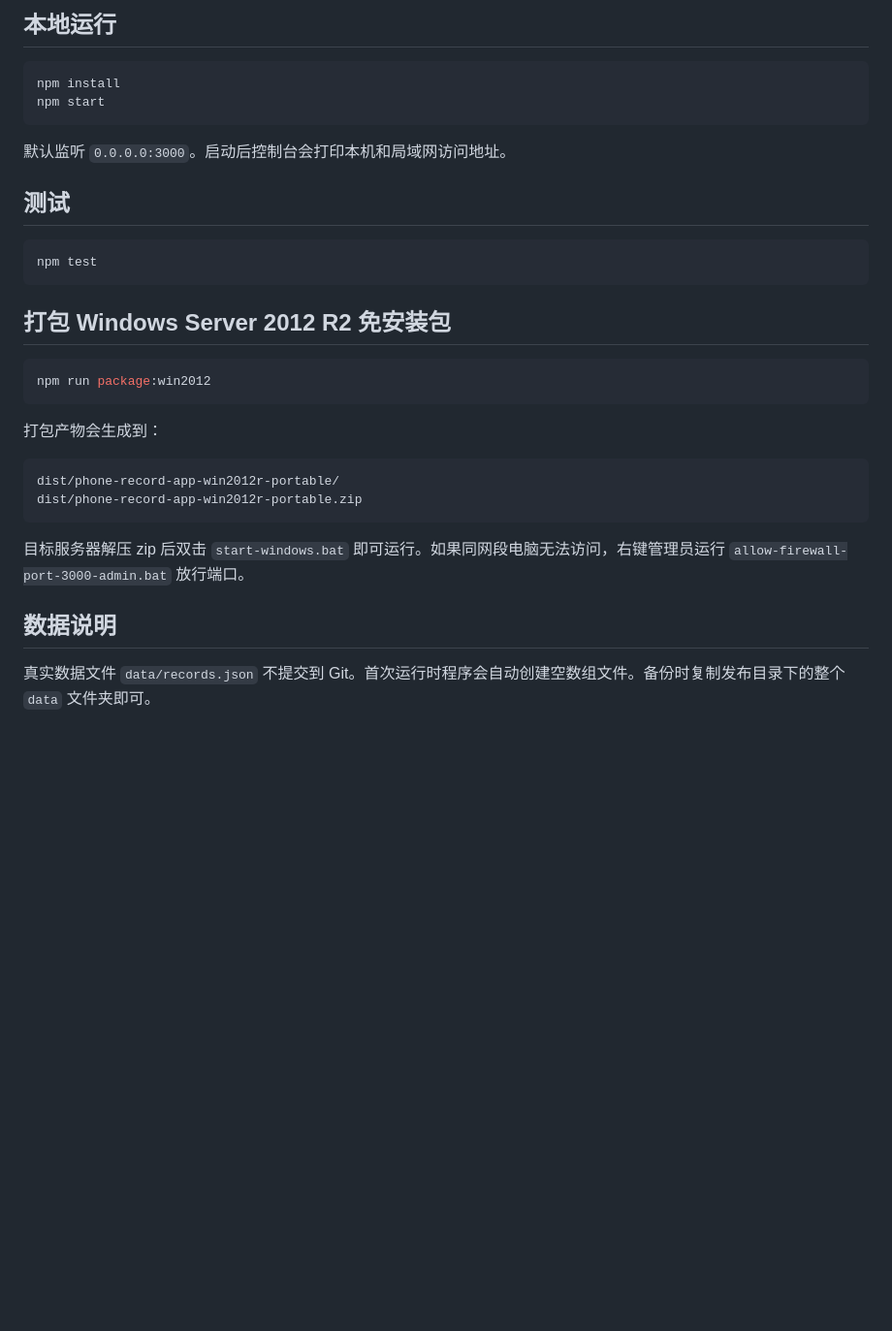
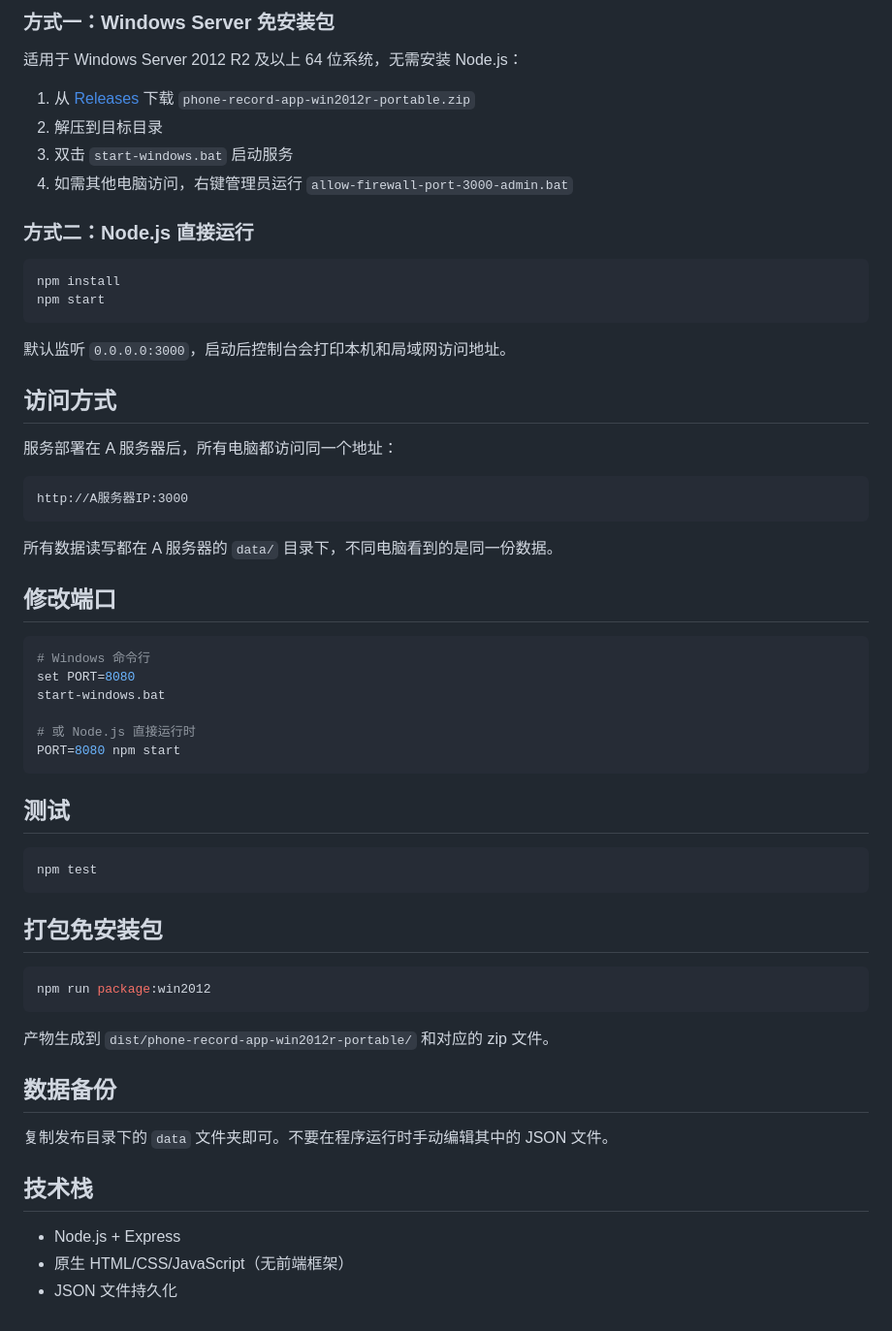
Before and after one commit to M4812/Phonelog, a Markdown page: README.md, the part around one of its changes. Shown at 97% size. Rendered like a GitHub page; blank space fills up the shorter version.

````diff
--- a/README.md
+++ b/README.md
@@ -24,12 +22,42 @@ http://A服务器IP:3000
 
-## 本地运行
+### 方式一：Windows Server 免安装包
+
+适用于 Windows Server 2012 R2 及以上 64 位系统，无需安装 Node.js：
+
+1. 从 [Releases](../../releases) 下载 `phone-record-app-win2012r-portable.zip`
+2. 解压到目标目录
+3. 双击 `start-windows.bat` 启动服务
+4. 如需其他电脑访问，右键管理员运行 `allow-firewall-port-3000-admin.bat`
+
+### 方式二：Node.js 直接运行
 
 ```bash
 npm install
 npm start
 ```
 
-默认监听 `0.0.0.0:3000`。启动后控制台会打印本机和局域网访问地址。
+默认监听 `0.0.0.0:3000`，启动后控制台会打印本机和局域网访问地址。
+
+## 访问方式
+
+服务部署在 A 服务器后，所有电脑都访问同一个地址：
+
+```
+http://A服务器IP:3000
+```
+
+所有数据读写都在 A 服务器的 `data/` 目录下，不同电脑看到的是同一份数据。
+
+## 修改端口
+
+```bash
+# Windows 命令行
+set PORT=8080
+start-windows.bat
+
+# 或 Node.js 直接运行时
+PORT=8080 npm start
+```
 
 ## 测试
 
@@ -37,21 +65,20 @@ npm start
 npm test
 ```
 
-## 打包 Windows Server 2012 R2 免安装包
+## 打包免安装包
 
 ```powershell
 npm run package:win2012
 ```
 
-打包产物会生成到：
+产物生成到 `dist/phone-record-app-win2012r-portable/` 和对应的 zip 文件。
 
-```text
-dist/phone-record-app-win2012r-portable/
-dist/phone-record-app-win2012r-portable.zip
-```
+## 数据备份
 
-目标服务器解压 zip 后双击 `start-windows.bat` 即可运行。如果同网段电脑无法访问，右键管理员运行 `allow-firewall-port-3000-admin.bat` 放行端口。
+复制发布目录下的 `data` 文件夹即可。不要在程序运行时手动编辑其中的 JSON 文件。
 
-## 数据说明
+## 技术栈
 
-真实数据文件 `data/records.json` 不提交到 Git。首次运行时程序会自动创建空数组文件。备份时复制发布目录下的整个 `data` 文件夹即可。
+- Node.js + Express
+- 原生 HTML/CSS/JavaScript（无前端框架）
+- JSON 文件持久化
````
Also changed, not shown: other parts of README.md (+12 -14 lines), screenshots/app-main.png (added), screenshots/contacts.png (added).
